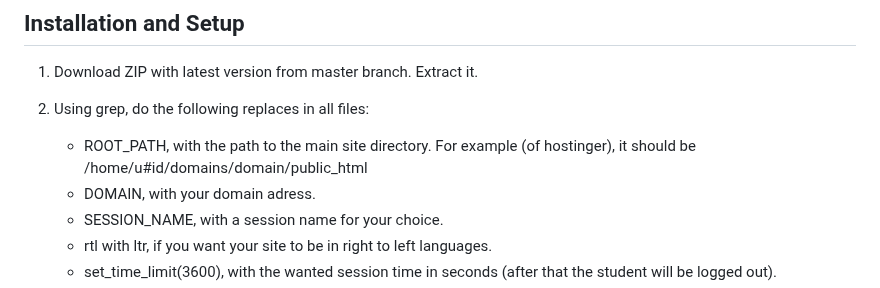
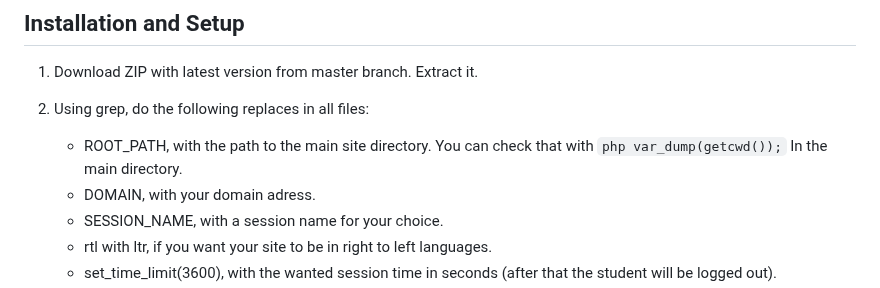
Before and after one commit to sharon846/StudentsPortal, a Markdown page: README.md, the part around the change. GitHub-like rendering.

````diff
--- a/README.md
+++ b/README.md
@@ -46,7 +46,7 @@ StudentsPortal is highly documented on the [guide](https://github.com/sharon846/
 1. Download ZIP with latest version from master branch. Extract it.
 
 2. Using grep, do the following replaces in all files:
-   - ROOT_PATH, with the path to the main site directory. For example (of hostinger), it should be /home/u#id/domains/domain/public_html
+   - ROOT_PATH, with the path to the main site directory. You can check that with ```php var_dump(getcwd());``` In the main directory.
    - DOMAIN, with your domain adress.
    - SESSION_NAME, with a session name for your choice.
    - rtl with ltr, if you want your site to be in right to left languages.
````
